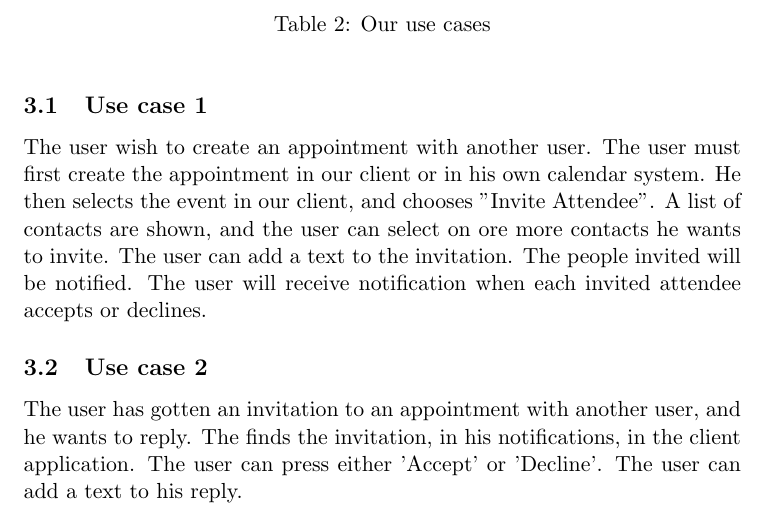
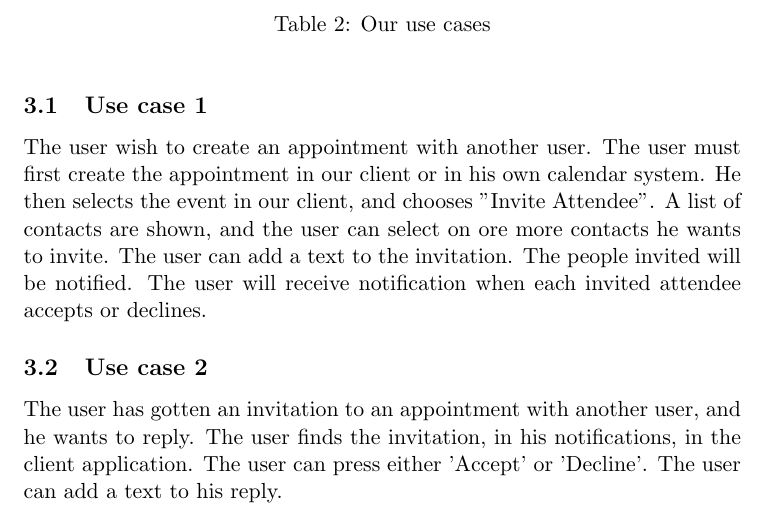
Before and after one commit to ButterFree/TeX, a LaTeX document (Main.tex, which reads texts/UseCases.tex): part of page 4 of 12, cut so that both start at the same text. Compiled offline with pdfLaTeX.

Commit message:
Use case update

```diff
--- a/texts/UseCases.tex
+++ b/texts/UseCases.tex
@@ -18,5 +18,5 @@
 The user wish to create an appointment with another user. The user must first create the appointment in our client or in his own calendar system. He then selects the event in our client, and chooses "Invite Attendee". A list of contacts are shown, and the user can select on ore more contacts he wants to invite. The user can add a text to the invitation. The people invited will be notified. The user will receive notification when each invited attendee accepts or declines.
 \subsection{Use case 2}
 The user has gotten an invitation to an appointment with another user, and he wants to reply.
-The finds the invitation, in his notifications, in the client application. The user can press either 'Accept' or 'Decline'. The user can add a text to his reply.
+The user finds the invitation, in his notifications, in the client application. The user can press either 'Accept' or 'Decline'. The user can add a text to his reply.
 \newpage
```
